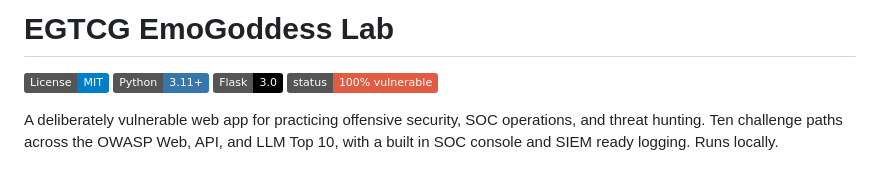
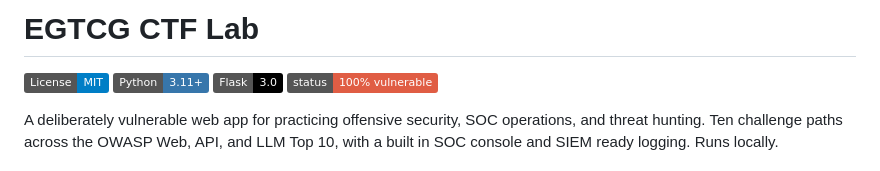
Before and after one commit to EmoGoddess/emogoddess-seclab, a Markdown page: README.md, the part around the change. Rendered like a GitHub page; badges without logos.

Commit message:
Update project name from EmoGoddess Lab to CTF Lab

```diff
--- a/README.md
+++ b/README.md
@@ -1,4 +1,4 @@
-# EGTCG EmoGoddess Lab
+# EGTCG CTF Lab
 
 ![License: MIT](https://img.shields.io/badge/License-MIT-blue.svg)
 ![Python](https://img.shields.io/badge/Python-3.11%2B-3776AB?logo=python&logoColor=white)
```
